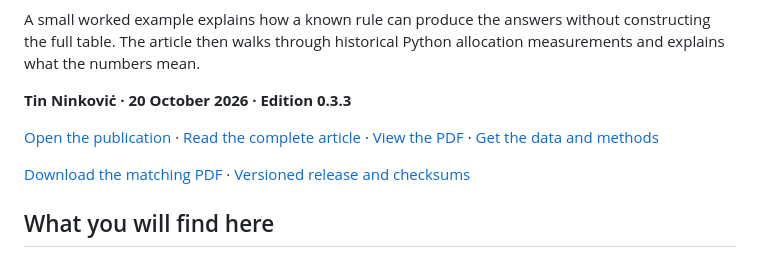
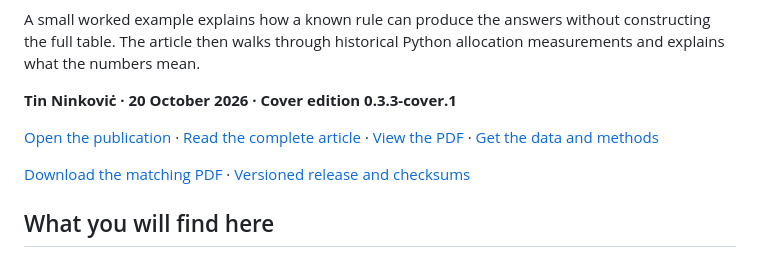
Before and after one commit to thereelninoninkovic/abv-labs-publications, a Markdown page: README.md, the part around one of its changes. Drawn GitHub-style.

Commit message:
Feature the new cover and matching reader edition in the public library

```diff
--- a/README.md
+++ b/README.md
@@ -20,5 +20,5 @@ Before buying more memory, check what the calculation actually needs to store.
 
 A small worked example explains how a known rule can produce the answers without constructing the full table. The article then walks through historical Python allocation measurements and explains what the numbers mean.
 
-**Tin Ninkoviċ · 20 October 2026 · Edition 0.3.3**
+**Tin Ninkoviċ · 20 October 2026 · Cover edition 0.3.3-cover.1**
 
```
Also changed, not shown: other parts of README.md (+4 -4 lines).
